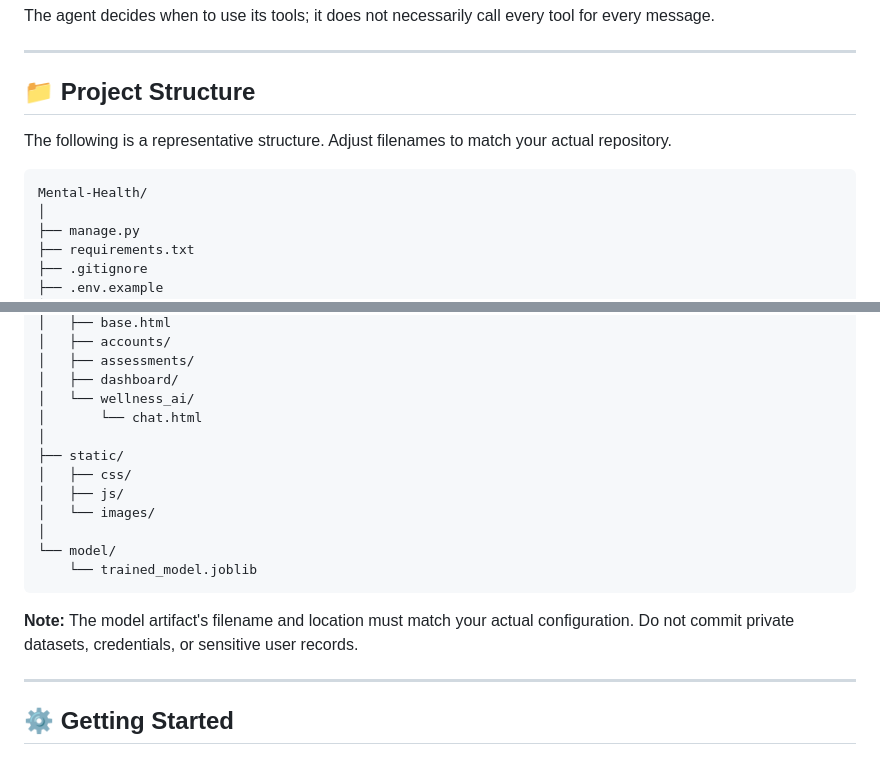
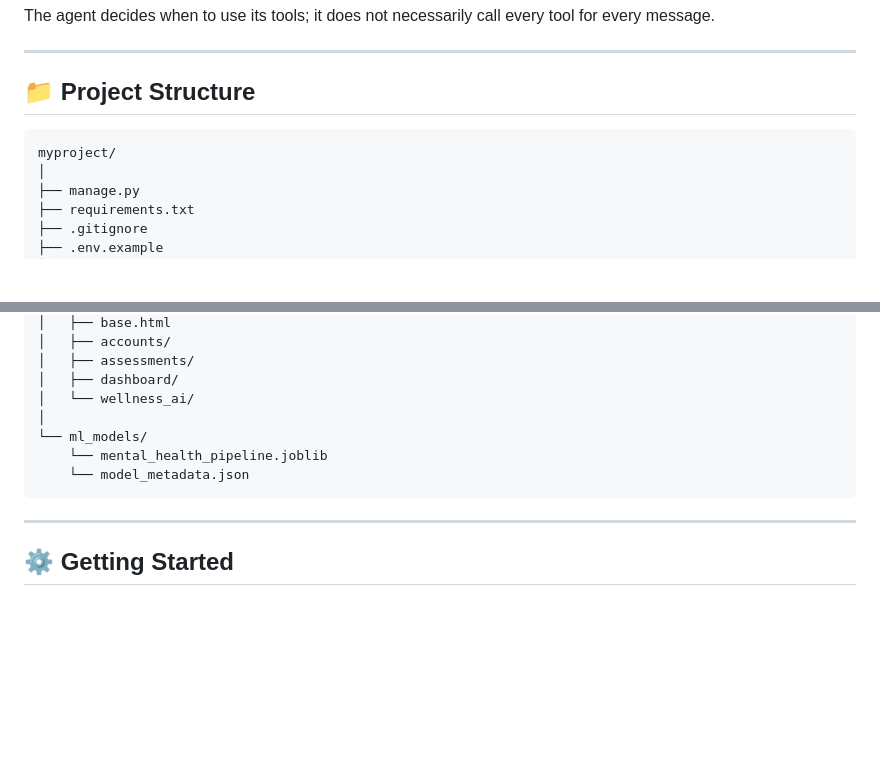
Before and after one commit to shadows12-star/Mental_health, a Markdown page: README.md, 2 parts joined by grey strips. Rendered like a GitHub page; blank space fills up the shorter version.

````diff
--- a/README.md
+++ b/README.md
@@ -122,10 +122,10 @@ The agent decides when to use its tools; it does not necessarily call every tool
 
 ## 📁 Project Structure
 
-The following is a representative structure. Adjust filenames to match your actual repository.
+
 
 ```text
-Mental-Health/
+myproject/
 │
 ├── manage.py
 ├── requirements.txt
@@ -171,18 +171,13 @@ Mental-Health/
 │   ├── assessments/
 │   ├── dashboard/
 │   └── wellness_ai/
-│       └── chat.html
 │
-├── static/
-│   ├── css/
-│   ├── js/
-│   └── images/
-│
-└── model/
-    └── trained_model.joblib
+└── ml_models/
+    └── mental_health_pipeline.joblib
+    └── model_metadata.json
 ```
 
-**Note:** The model artifact's filename and location must match your actual configuration. Do not commit private datasets, credentials, or sensitive user records.
+
 
 ---
 
````
